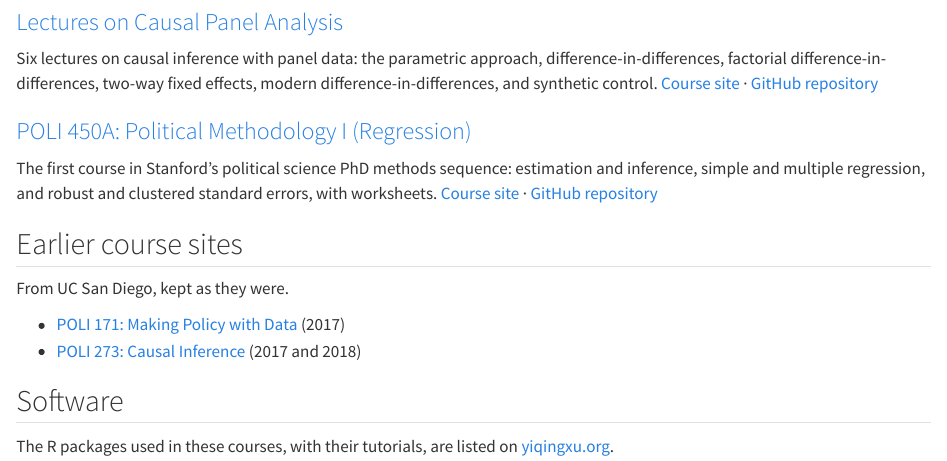
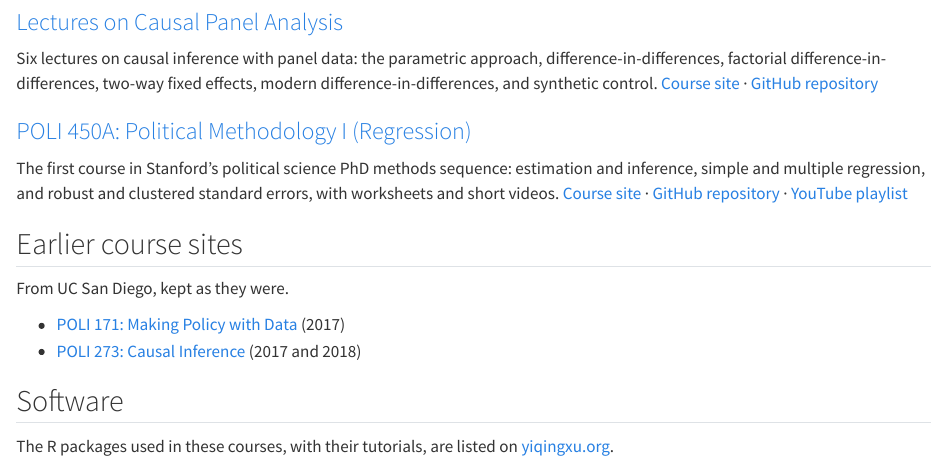
Before and after one commit to xuyiqing/xuyiqing.github.io, a Quarto document (site/index.qmd): the page in a window 1100 px wide, from 250 px down. Rendered offline with R 4.5, knitr and Pandoc in place of Quarto, with nearby package versions.

Commit message:
Teaching index: POLI 450A videos (YouTube playlist)
Co-Authored-By: Claude Opus 5.5 <noreply@anthropic.com>

```diff
--- a/site/index.qmd
+++ b/site/index.qmd
@@ -19,9 +19,11 @@ difference-in-differences, and synthetic control.
 ### [POLI 450A: Political Methodology I (Regression)](https://xuyiqing.github.io/regression-lectures/)
 
 The first course in Stanford's political science PhD methods sequence: estimation and inference,
-simple and multiple regression, and robust and clustered standard errors, with worksheets.
+simple and multiple regression, and robust and clustered standard errors, with worksheets and short
+videos.
 [Course site](https://xuyiqing.github.io/regression-lectures/) ·
-[GitHub repository](https://github.com/xuyiqing/regression-lectures)
+[GitHub repository](https://github.com/xuyiqing/regression-lectures) ·
+[YouTube playlist](https://www.youtube.com/playlist?list=PLbHvZ-k41x9s)
 
 ## Earlier course sites
 
```
Also changed, not shown: docs/search.json, 2 other files.
